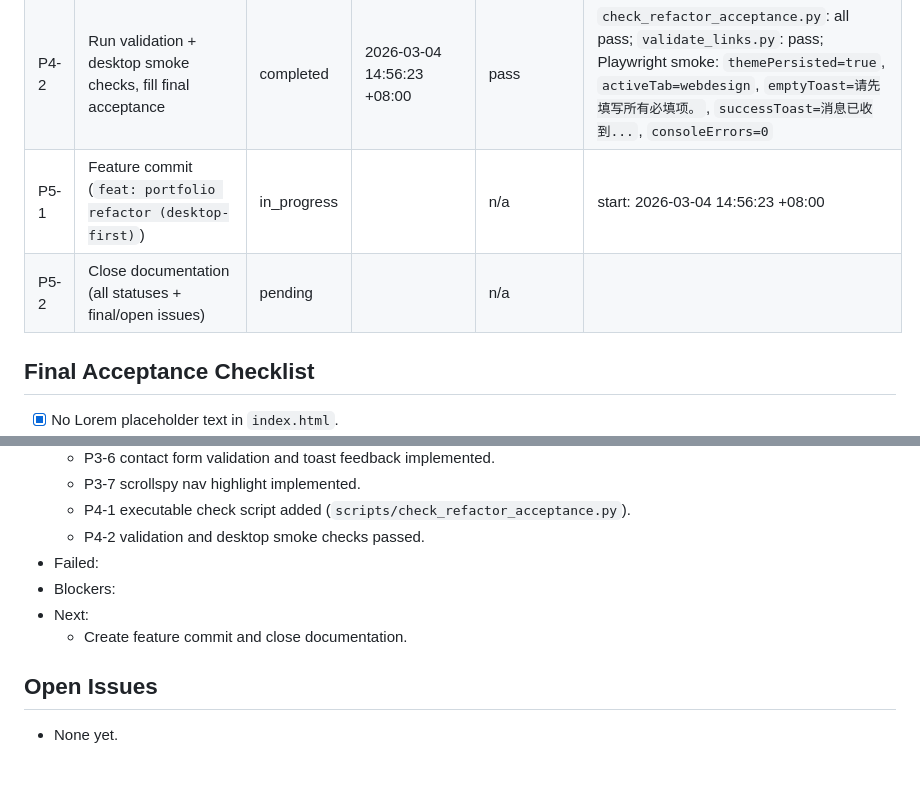
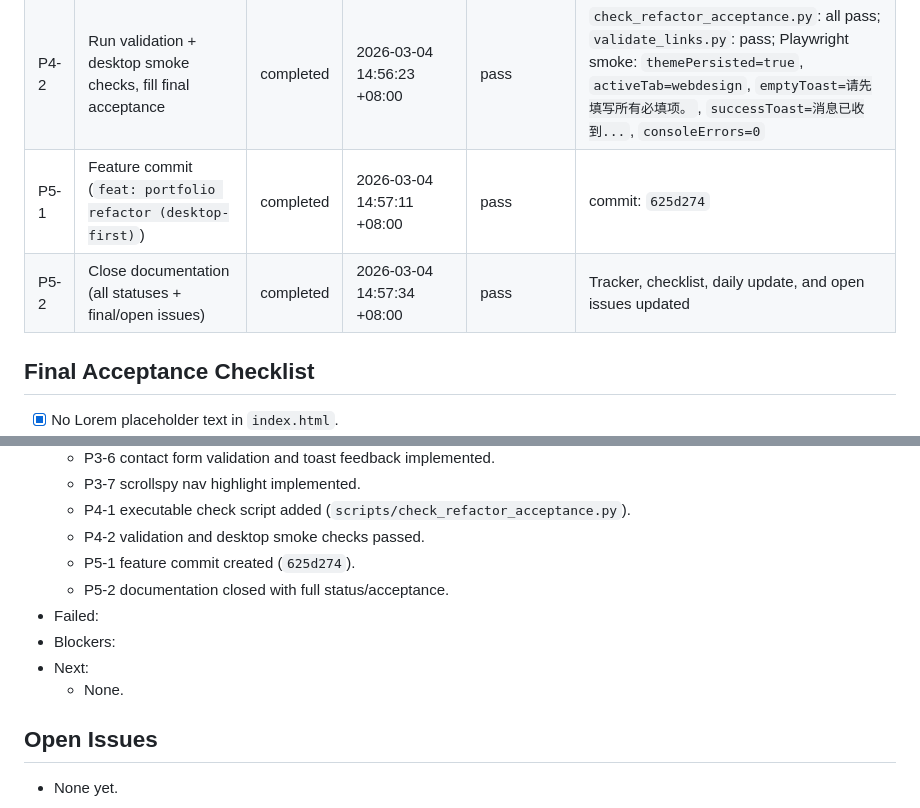
Before and after one commit to ezychen9306/portfolio, a Markdown page: REFACTOR_PLAN.md, 2 parts joined by grey strips. GitHub-like rendering; blank space fills up the shorter version.

Commit message:
docs: finalize refactor execution tracking

```diff
--- a/REFACTOR_PLAN.md
+++ b/REFACTOR_PLAN.md
@@ -49,8 +49,8 @@ Scope: content fixes + visual/interaction upgrades. Mobile-specific adaptation i
 | P3-7 | Add scrollspy nav highlight | completed | 2026-03-04 14:53:50 +08:00 | pass | Added `wireScrollSpy()` for hash sections and `.navlist li a.active` style |
 | P4-1 | Add executable validation script (HTML/JS/structure checks) | completed | 2026-03-04 14:55:18 +08:00 | pass | Added `scripts/check_refactor_acceptance.py` + `package.json` script `refactor:check` |
 | P4-2 | Run validation + desktop smoke checks, fill final acceptance | completed | 2026-03-04 14:56:23 +08:00 | pass | `check_refactor_acceptance.py`: all pass; `validate_links.py`: pass; Playwright smoke: `themePersisted=true`, `activeTab=webdesign`, `emptyToast=请先填写所有必填项。`, `successToast=消息已收到...`, `consoleErrors=0` |
-| P5-1 | Feature commit (`feat: portfolio refactor (desktop-first)`) | in_progress |  | n/a | start: 2026-03-04 14:56:23 +08:00 |
-| P5-2 | Close documentation (all statuses + final/open issues) | pending |  | n/a |  |
+| P5-1 | Feature commit (`feat: portfolio refactor (desktop-first)`) | completed | 2026-03-04 14:57:11 +08:00 | pass | commit: `625d274` |
+| P5-2 | Close documentation (all statuses + final/open issues) | completed | 2026-03-04 14:57:34 +08:00 | pass | Tracker, checklist, daily update, and open issues updated |
 
 ## Final Acceptance Checklist
 
@@ -84,10 +84,12 @@ Scope: content fixes + visual/interaction upgrades. Mobile-specific adaptation i
   - P3-7 scrollspy nav highlight implemented.
   - P4-1 executable check script added (`scripts/check_refactor_acceptance.py`).
   - P4-2 validation and desktop smoke checks passed.
+  - P5-1 feature commit created (`625d274`).
+  - P5-2 documentation closed with full status/acceptance.
 - Failed:
 - Blockers:
 - Next:
-  - Create feature commit and close documentation.
+  - None.
 
 ## Open Issues
 
```
